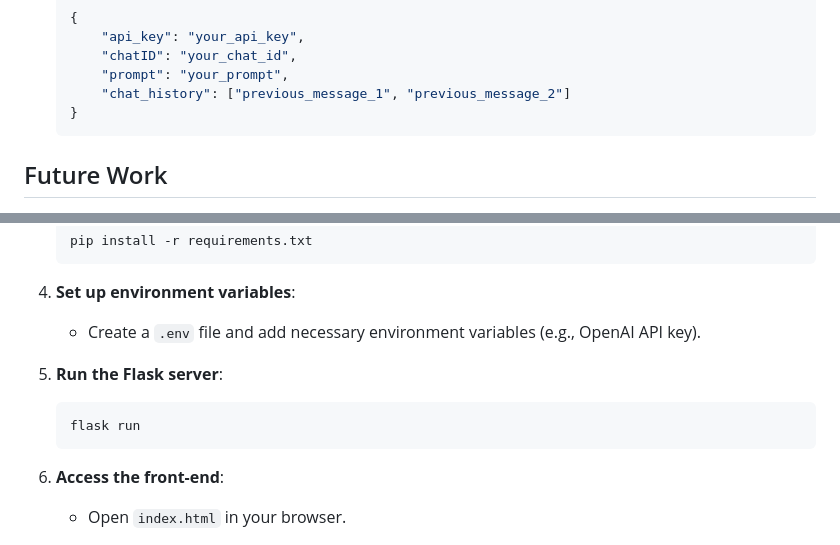
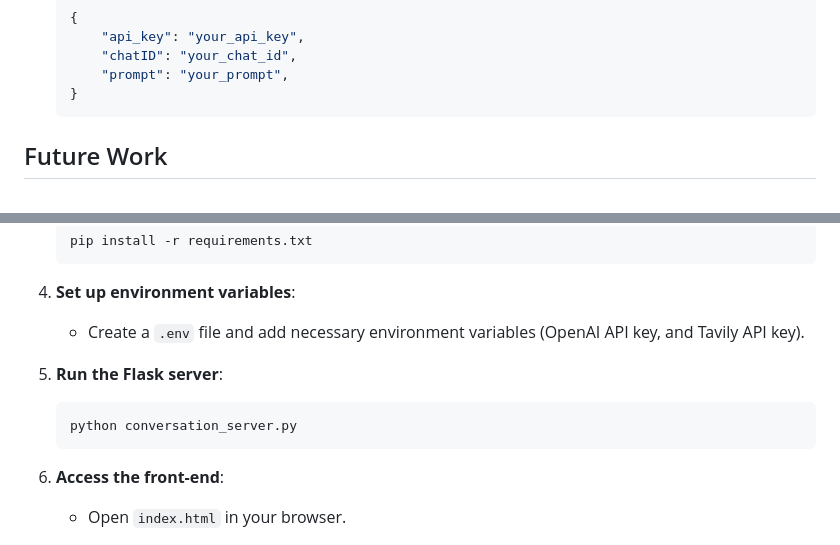
Before and after one commit to kiratarora/Ai_Chat_bots, a Markdown page: README.md, 2 parts joined by grey strips. GitHub-like rendering.

````diff
--- a/README.md
+++ b/README.md
@@ -59,7 +59,6 @@ Users can interact with the Conversation Bot through an API. The API requires a
         "api_key": "your_api_key",
         "chatID": "your_chat_id",
         "prompt": "your_prompt",
-        "chat_history": ["previous_message_1", "previous_message_2"]
     }
     ```
 ## Future Work
@@ -109,11 +108,11 @@ Users can interact with the Conversation Bot through an API. The API requires a
     ```
 
 4. **Set up environment variables**:
-    - Create a `.env` file and add necessary environment variables (e.g., OpenAI API key).
+    - Create a `.env` file and add necessary environment variables (OpenAI API key, and Tavily API key).
 
 5. **Run the Flask server**:
     ```sh
-    flask run
+    python conversation_server.py
     ```
 
 6. **Access the front-end**:
````
